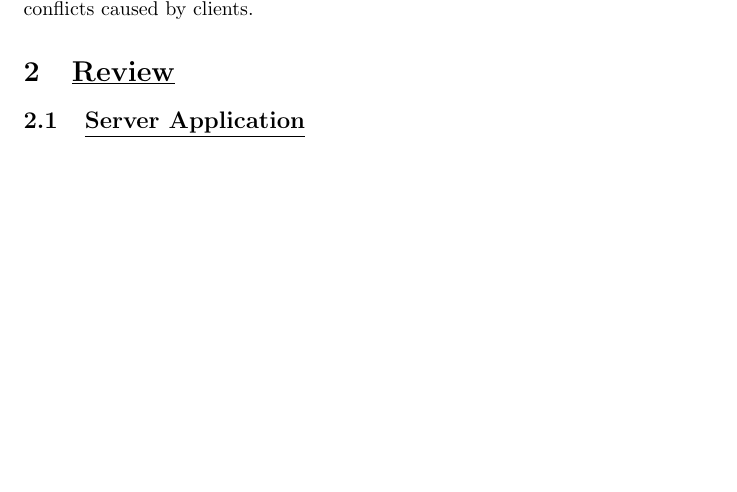
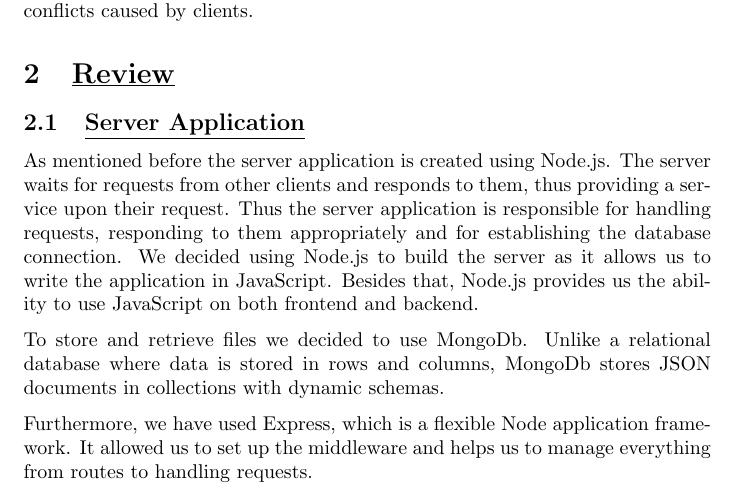
Before and after one commit to YusafOsei-Bonsu/Project-Prime-Dev, a LaTeX document (final_report/team_project_prime.tex): part of page 1 of 7 before the commit and part of page 2 of 9 after it, cut so that both start at the same text, the shorter picture padded with empty space. Compiled offline with pdfLaTeX.

Commit message:
Add files via upload

```diff
--- a/final_report/team_project_prime.tex
+++ b/final_report/team_project_prime.tex
@@ -9,6 +9,12 @@
 
 \section{\underline{Review}}
 \subsection{\underline{Server Application}}
+As mentioned before the server application is created using Node.js. The server waits for requests from other clients and responds to them, thus providing a service upon their request. Thus the server application is responsible for handling requests, responding to them appropriately and for establishing the database connection.  We decided using Node.js to build the server as it allows us to write the application in JavaScript. Besides that, Node.js provides us the ability to use JavaScript on both frontend and backend.
+
+To store and retrieve files we decided to use MongoDb. Unlike a relational database where data is stored in rows and columns, MongoDb stores JSON documents in collections with dynamic schemas.
+
+Furthermore, we have used Express, which is a flexible Node application framework. It allowed us to set up the middleware and helps us to manage everything from routes to handling requests.
+
 
 \subsection{\underline{Desktop Client}}
 The common file hosting service, Dropbox, uses a method which they call “Sync” to keep its files updated across mobile and desktop clients. Its split into two stages: upload and download.
```
Also changed, not shown: final_report/team_project_prime.tex (3 more changed lines).
